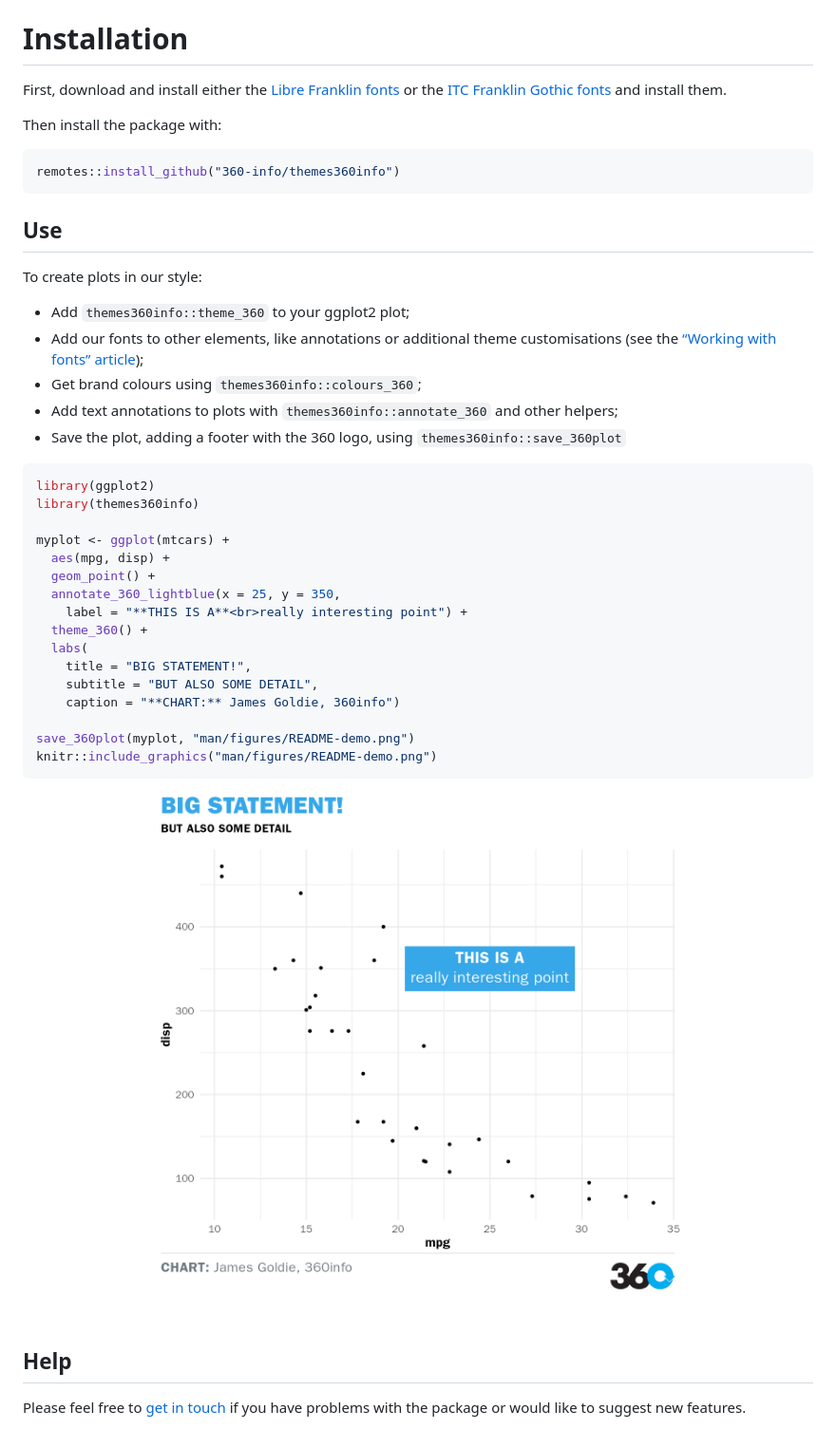
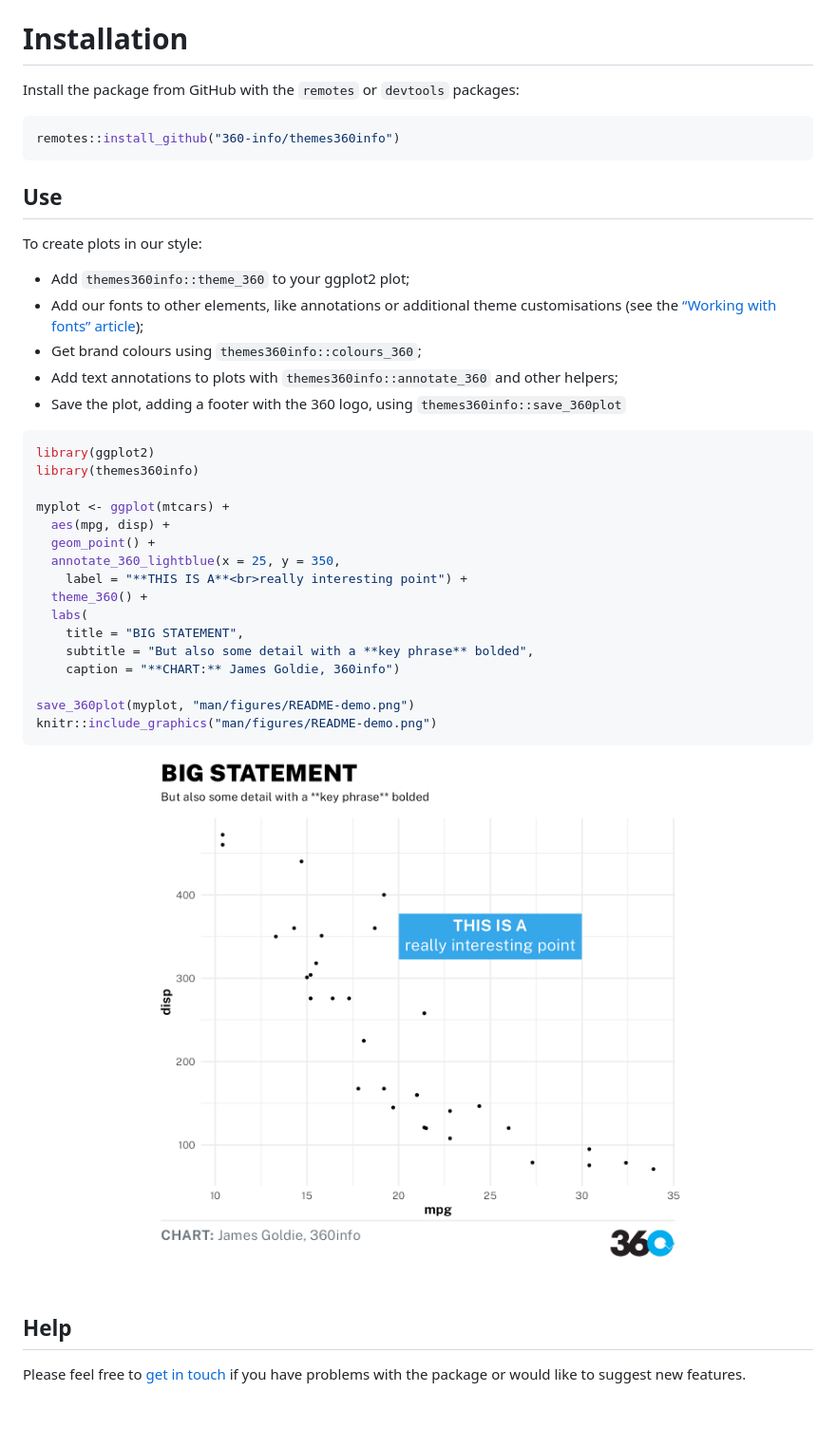
Before and after one commit to 360-info/themes360info, a Markdown page: README.md, the part around the change printed below. Shown: that part at 95% size. Drawn GitHub-style; pictures changed too: man/figures/README-demo.png.

````diff
--- a/README.md
+++ b/README.md
@@ -14,13 +14,8 @@ experimental](https://img.shields.io/badge/lifecycle-experimental-orange.svg)](h
 
 # Installation
 
-First, download and install either the [Libre Franklin
-fonts](https://fonts.google.com/specimen/Libre+Franklin) or the [ITC
-Franklin Gothic
-fonts](https://www.myfonts.com/fonts/itc/franklin-gothic/) and install
-them.
-
-Then install the package with:
+Install the package from GitHub with the `remotes` or `devtools`
+packages:
 
 ``` r
 remotes::install_github("360-info/themes360info")
@@ -30,15 +25,15 @@ remotes::install_github("360-info/themes360info")
 
 To create plots in our style:
 
--   Add `themes360info::theme_360` to your ggplot2 plot;
--   Add our fonts to other elements, like annotations or additional
-    theme customisations (see the [“Working with fonts”
-    article](articles/articles/working-with-fonts.html));
--   Get brand colours using `themes360info::colours_360`;
--   Add text annotations to plots with `themes360info::annotate_360` and
-    other helpers;
--   Save the plot, adding a footer with the 360 logo, using
-    `themes360info::save_360plot`
+- Add `themes360info::theme_360` to your ggplot2 plot;
+- Add our fonts to other elements, like annotations or additional theme
+  customisations (see the [“Working with fonts”
+  article](articles/articles/working-with-fonts.html));
+- Get brand colours using `themes360info::colours_360`;
+- Add text annotations to plots with `themes360info::annotate_360` and
+  other helpers;
+- Save the plot, adding a footer with the 360 logo, using
+  `themes360info::save_360plot`
 
 ``` r
 library(ggplot2)
@@ -51,8 +46,8 @@ myplot <- ggplot(mtcars) +
     label = "**THIS IS A**<br>really interesting point") +
   theme_360() +
   labs(
-    title = "BIG STATEMENT!",
-    subtitle = "BUT ALSO SOME DETAIL",
+    title = "BIG STATEMENT",
+    subtitle = "But also some detail with a **key phrase** bolded",
     caption = "**CHART:** James Goldie, 360info")
 
 save_360plot(myplot, "man/figures/README-demo.png")
````
Also changed, not shown: other parts of README.md (+1 -1 lines), 1 other file.
